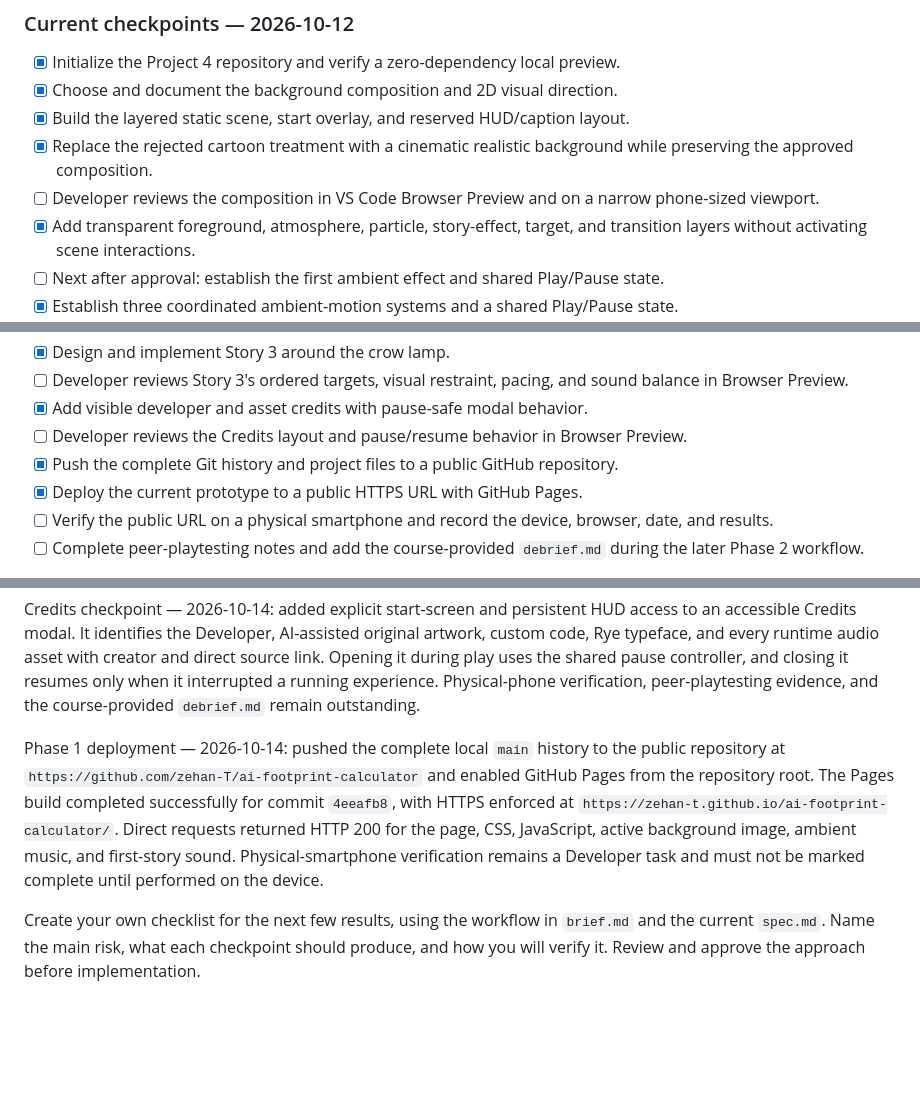
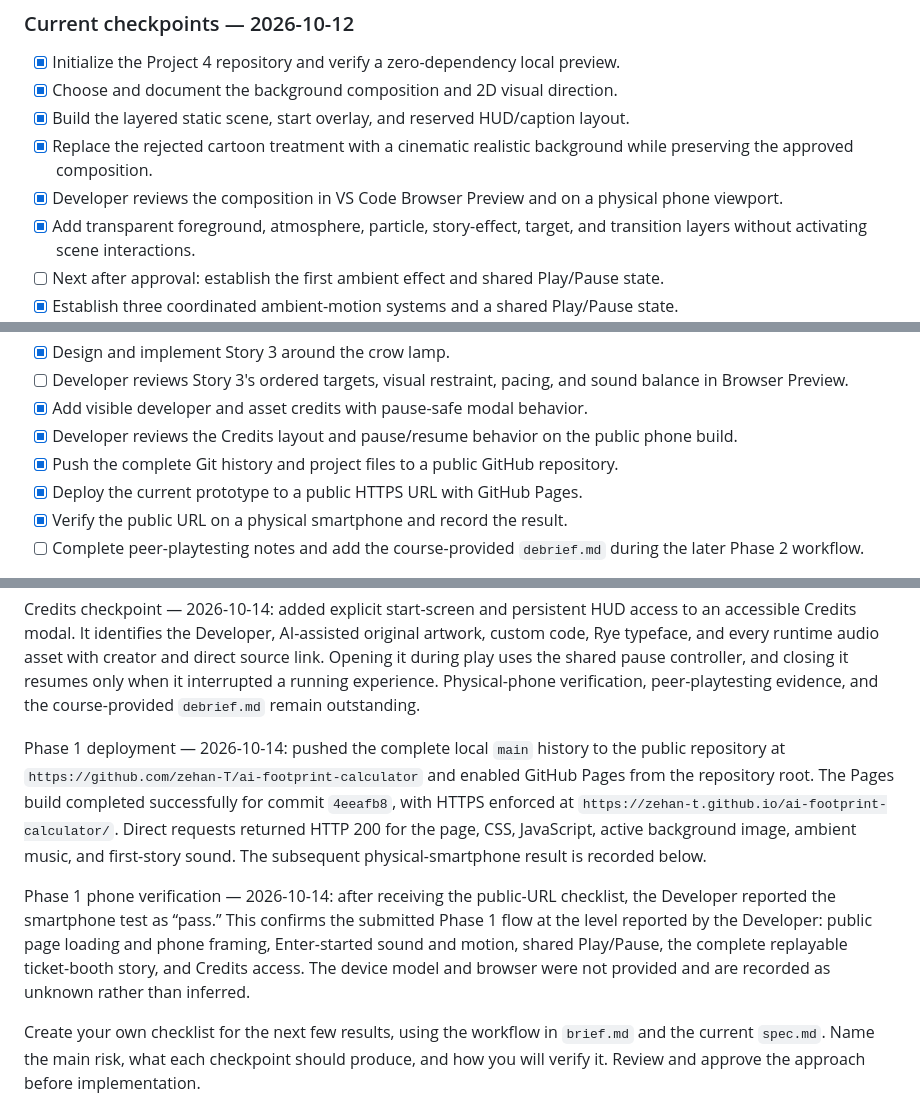
Before and after one commit to zehan-T/ai-footprint-calculator, a Markdown page: plan.md, 3 parts joined by grey strips. Rendered like a GitHub page; blank space fills up the shorter version.

Commit message:
Record successful phone verification

```diff
--- a/plan.md
+++ b/plan.md
@@ -22,7 +22,7 @@ Start or continue a fresh chat with:
 - [x] Choose and document the background composition and 2D visual direction.
 - [x] Build the layered static scene, start overlay, and reserved HUD/caption layout.
 - [x] Replace the rejected cartoon treatment with a cinematic realistic background while preserving the approved composition.
-- [ ] Developer reviews the composition in VS Code Browser Preview and on a narrow phone-sized viewport.
+- [x] Developer reviews the composition in VS Code Browser Preview and on a physical phone viewport.
 - [x] Add transparent foreground, atmosphere, particle, story-effect, target, and transition layers without activating scene interactions.
 - [ ] Next after approval: establish the first ambient effect and shared Play/Pause state.
 - [x] Establish three coordinated ambient-motion systems and a shared Play/Pause state.
@@ -34,10 +34,10 @@ Start or continue a fresh chat with:
 - [x] Design and implement Story 3 around the crow lamp.
 - [ ] Developer reviews Story 3's ordered targets, visual restraint, pacing, and sound balance in Browser Preview.
 - [x] Add visible developer and asset credits with pause-safe modal behavior.
-- [ ] Developer reviews the Credits layout and pause/resume behavior in Browser Preview.
+- [x] Developer reviews the Credits layout and pause/resume behavior on the public phone build.
 - [x] Push the complete Git history and project files to a public GitHub repository.
 - [x] Deploy the current prototype to a public HTTPS URL with GitHub Pages.
-- [ ] Verify the public URL on a physical smartphone and record the device, browser, date, and results.
+- [x] Verify the public URL on a physical smartphone and record the result.
 - [ ] Complete peer-playtesting notes and add the course-provided `debrief.md` during the later Phase 2 workflow.
 
 Main risk: the center attraction and side discovery anchors must remain visually distinct on short and narrow phones. Verification uses representative viewport screenshots plus direct Developer review; this checkpoint does not claim physical-phone verification.
@@ -86,7 +86,9 @@ Story 3 interaction revision — 2026-10-14: Developer found the three-step crow
 
 Credits checkpoint — 2026-10-14: added explicit start-screen and persistent HUD access to an accessible Credits modal. It identifies the Developer, AI-assisted original artwork, custom code, Rye typeface, and every runtime audio asset with creator and direct source link. Opening it during play uses the shared pause controller, and closing it resumes only when it interrupted a running experience. Physical-phone verification, peer-playtesting evidence, and the course-provided `debrief.md` remain outstanding.
 
-Phase 1 deployment — 2026-10-14: pushed the complete local `main` history to the public repository at `https://github.com/zehan-T/ai-footprint-calculator` and enabled GitHub Pages from the repository root. The Pages build completed successfully for commit `4eeafb8`, with HTTPS enforced at `https://zehan-t.github.io/ai-footprint-calculator/`. Direct requests returned HTTP 200 for the page, CSS, JavaScript, active background image, ambient music, and first-story sound. Physical-smartphone verification remains a Developer task and must not be marked complete until performed on the device.
+Phase 1 deployment — 2026-10-14: pushed the complete local `main` history to the public repository at `https://github.com/zehan-T/ai-footprint-calculator` and enabled GitHub Pages from the repository root. The Pages build completed successfully for commit `4eeafb8`, with HTTPS enforced at `https://zehan-t.github.io/ai-footprint-calculator/`. Direct requests returned HTTP 200 for the page, CSS, JavaScript, active background image, ambient music, and first-story sound. The subsequent physical-smartphone result is recorded below.
+
+Phase 1 phone verification — 2026-10-14: after receiving the public-URL checklist, the Developer reported the smartphone test as “pass.” This confirms the submitted Phase 1 flow at the level reported by the Developer: public page loading and phone framing, Enter-started sound and motion, shared Play/Pause, the complete replayable ticket-booth story, and Credits access. The device model and browser were not provided and are recorded as unknown rather than inferred.
 
 Create your own checklist for the next few results, using the workflow in `brief.md` and the current `spec.md`. Name the main risk, what each checkpoint should produce, and how you will verify it. Review and approve the approach before implementation.
 
```
